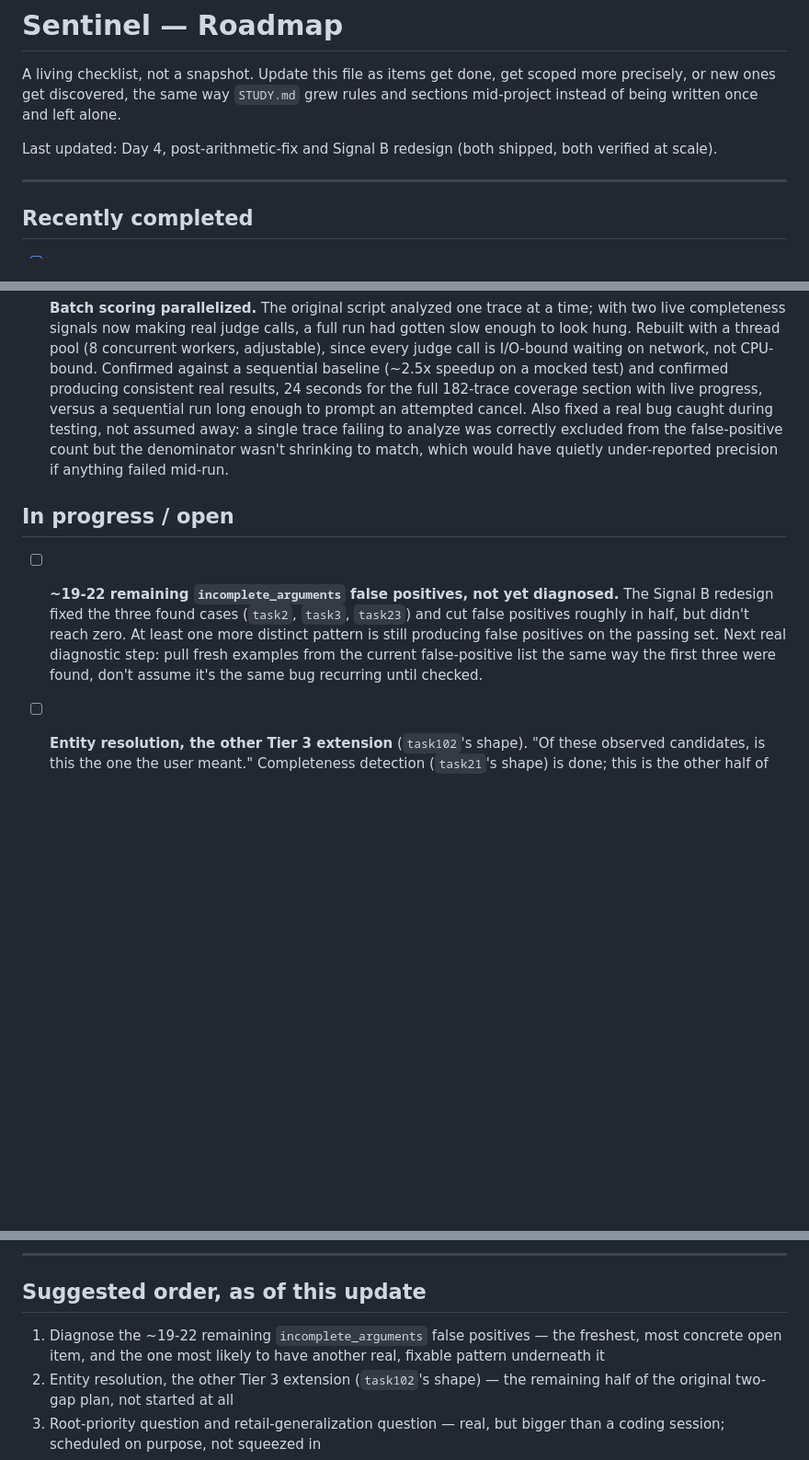
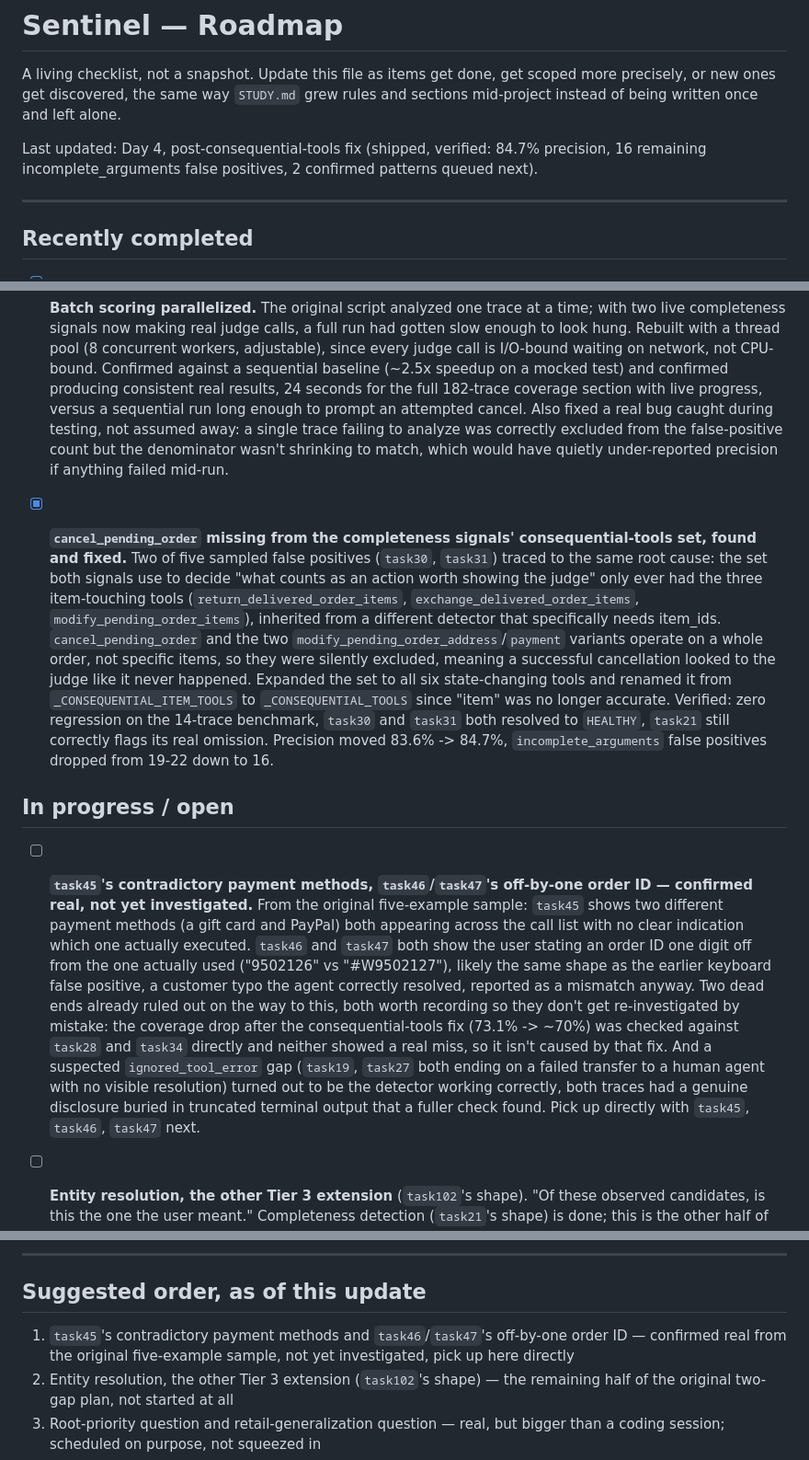
Before and after one commit to vikram-wani/sentinel, a Markdown page: ROADMAP.md, 3 parts joined by grey strips. Shown at 92% size. Drawn GitHub-style; blank space fills up the shorter version.

Commit message:
document consequential-tools fix, two ruled-out dead ends, and the confirmed next step

```diff
--- a/ROADMAP.md
+++ b/ROADMAP.md
@@ -5,7 +5,7 @@ scoped more precisely, or new ones get discovered, the same way `STUDY.md`
 grew rules and sections mid-project instead of being written once and left
 alone.
 
-Last updated: Day 4, post-arithmetic-fix and Signal B redesign (both shipped, both verified at scale).
+Last updated: Day 4, post-consequential-tools fix (shipped, verified: 84.7% precision, 16 remaining incomplete_arguments false positives, 2 confirmed patterns queued next).
 
 ---
 
@@ -70,16 +70,46 @@ Last updated: Day 4, post-arithmetic-fix and Signal B redesign (both shipped, bo
       denominator wasn't shrinking to match, which would have quietly
       under-reported precision if anything failed mid-run.
 
+- [x] **`cancel_pending_order` missing from the completeness signals'
+      consequential-tools set, found and fixed.** Two of five sampled
+      false positives (`task30`, `task31`) traced to the same root cause:
+      the set both signals use to decide "what counts as an action worth
+      showing the judge" only ever had the three item-touching tools
+      (`return_delivered_order_items`, `exchange_delivered_order_items`,
+      `modify_pending_order_items`), inherited from a different detector
+      that specifically needs item_ids. `cancel_pending_order` and the two
+      `modify_pending_order_address`/`payment` variants operate on a whole
+      order, not specific items, so they were silently excluded, meaning a
+      successful cancellation looked to the judge like it never
+      happened. Expanded the set to all six state-changing tools and
+      renamed it from `_CONSEQUENTIAL_ITEM_TOOLS` to `_CONSEQUENTIAL_TOOLS`
+      since "item" was no longer accurate. Verified: zero regression on
+      the 14-trace benchmark, `task30` and `task31` both resolved to
+      `HEALTHY`, `task21` still correctly flags its real omission.
+      Precision moved 83.6% -> 84.7%, `incomplete_arguments` false
+      positives dropped from 19-22 down to 16.
+
 ## In progress / open
 
-- [ ] **~19-22 remaining `incomplete_arguments` false positives, not yet
-      diagnosed.** The Signal B redesign fixed the three found cases
-      (`task2`, `task3`, `task23`) and cut false positives roughly in half,
-      but didn't reach zero. At least one more distinct pattern is still
-      producing false positives on the passing set. Next real diagnostic
-      step: pull fresh examples from the current false-positive list the
-      same way the first three were found, don't assume it's the same bug
-      recurring until checked.
+- [ ] **`task45`'s contradictory payment methods, `task46`/`task47`'s
+      off-by-one order ID — confirmed real, not yet investigated.** From
+      the original five-example sample: `task45` shows two different
+      payment methods (a gift card and PayPal) both appearing across the
+      call list with no clear indication which one actually executed.
+      `task46` and `task47` both show the user stating an order ID one
+      digit off from the one actually used ("9502126" vs "#W9502127"),
+      likely the same shape as the earlier keyboard false positive, a
+      customer typo the agent correctly resolved, reported as a mismatch
+      anyway. Two dead ends already ruled out on the way to this, both
+      worth recording so they don't get re-investigated by mistake: the
+      coverage drop after the consequential-tools fix (73.1% -> ~70%) was
+      checked against `task28` and `task34` directly and neither showed a
+      real miss, so it isn't caused by that fix. And a suspected
+      `ignored_tool_error` gap (`task19`, `task27` both ending on a failed
+      transfer to a human agent with no visible resolution) turned out to
+      be the detector working correctly, both traces had a genuine
+      disclosure buried in truncated terminal output that a fuller check
+      found. Pick up directly with `task45`, `task46`, `task47` next.
 
 - [ ] **Entity resolution, the other Tier 3 extension** (`task102`'s
       shape). "Of these observed candidates, is this the one the user
@@ -139,9 +169,9 @@ and burns time before checking here first.
 
 ## Suggested order, as of this update
 
-1. Diagnose the ~19-22 remaining `incomplete_arguments` false positives —
-   the freshest, most concrete open item, and the one most likely to have
-   another real, fixable pattern underneath it
+1. `task45`'s contradictory payment methods and `task46`/`task47`'s
+   off-by-one order ID — confirmed real from the original five-example
+   sample, not yet investigated, pick up here directly
 2. Entity resolution, the other Tier 3 extension (`task102`'s shape) —
    the remaining half of the original two-gap plan, not started at all
 3. Root-priority question and retail-generalization question — real, but
```
